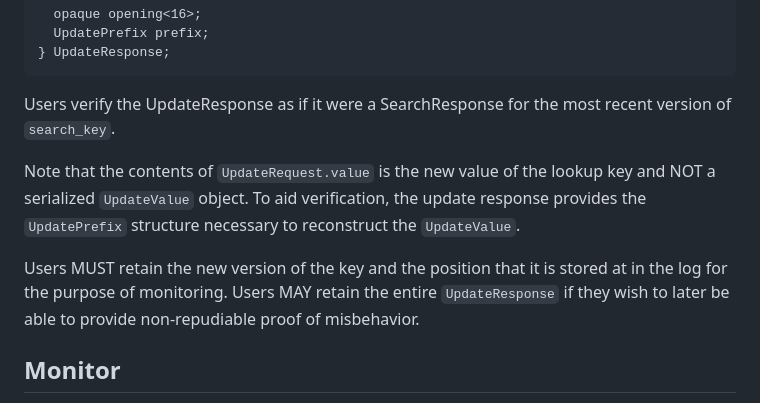
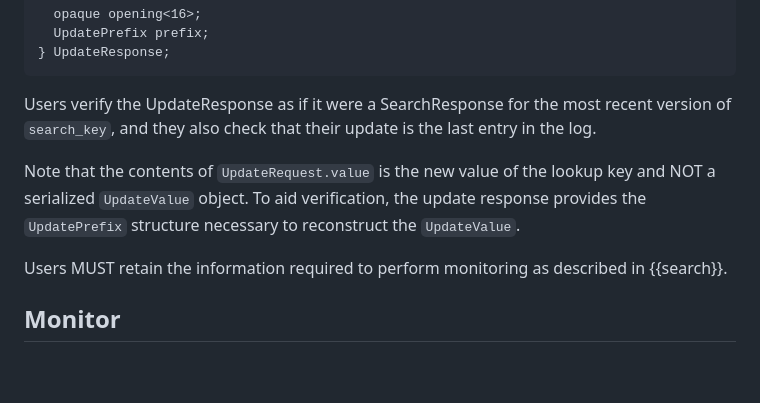
Before and after one commit to Bren2010/draft-key-transparency, a Markdown page: draft-mcmillion-key-transparency.md, the part around the change printed below. Rendered like a GitHub page; blank space fills up the shorter version.

```diff
--- a/draft-mcmillion-key-transparency.md
+++ b/draft-mcmillion-key-transparency.md
@@ -898,18 +902,17 @@ struct {
 } UpdateResponse;
 ~~~
 
-Users verify the UpdateResponse as if it were a SearchResponse for the most recent
-version of `search_key`.
+Users verify the UpdateResponse as if it were a SearchResponse for the most
+recent version of `search_key`, and they also check that their update is the
+last entry in the log.
 
 Note that the contents of `UpdateRequest.value` is the new value of the lookup
 key and NOT a serialized `UpdateValue` object. To aid verification, the update
 response provides the `UpdatePrefix` structure necessary to reconstruct the
 `UpdateValue`.
 
-Users MUST retain the new version of the key and the position that it is stored
-at in the log for the purpose of monitoring. Users MAY retain the entire
-`UpdateResponse` if they wish to later be able to provide non-repudiable proof of
-misbehavior.
+Users MUST retain the information required to perform monitoring as described in
+{{search}}.
 
 ## Monitor
 
```
Also changed, not shown: other parts of draft-mcmillion-key-transparency.md (+24 -20 lines).
